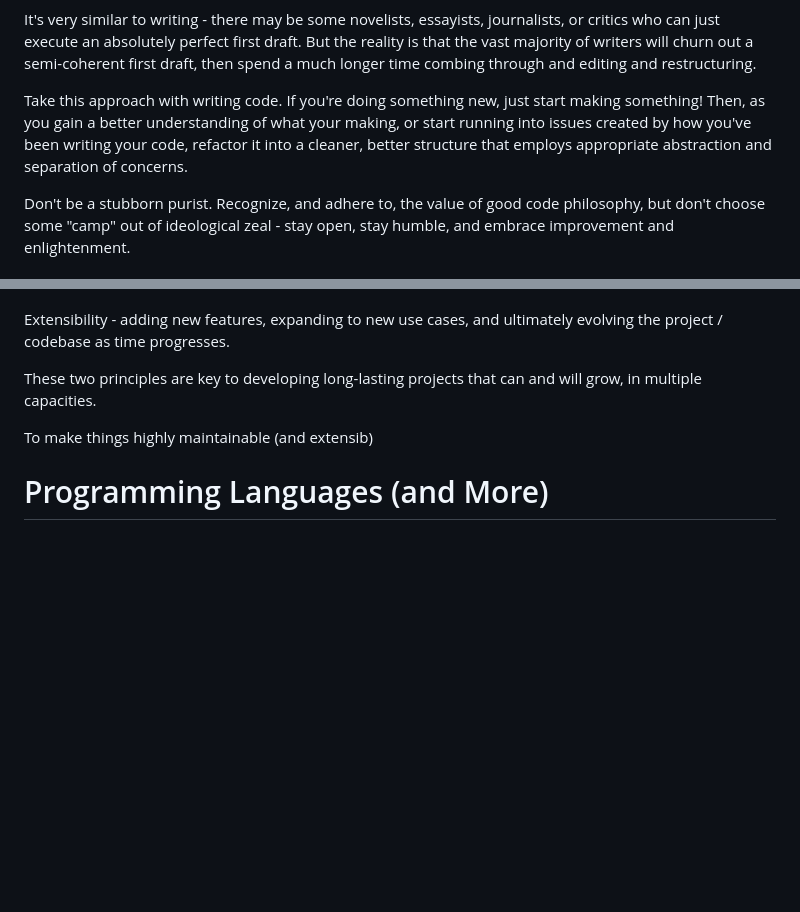
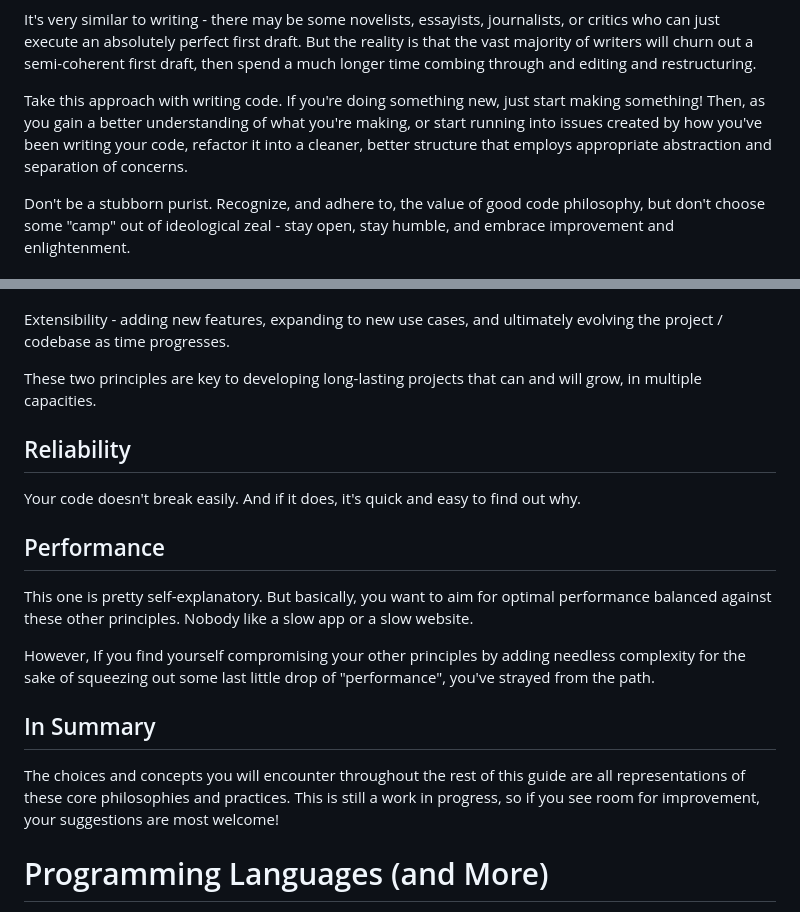
Before and after one commit to Matt-Eva/freecreate-go-server, a Markdown page: code-guide.md, 2 parts joined by grey strips. Rendered like a GitHub page; blank space fills up the shorter version.

Commit message:
saving code guide updates

```diff
--- a/code-guide.md
+++ b/code-guide.md
@@ -68,7 +68,7 @@ This means that we should embrace refactoring as part of the process of writing
 
 It's very similar to writing - there may be some novelists, essayists, journalists, or critics who can just execute an absolutely perfect first draft. But the reality is that the vast majority of writers will churn out a semi-coherent first draft, then spend a much longer time combing through and editing and restructuring.
 
-Take this approach with writing code. If you're doing something new, just start making something! Then, as you gain a better understanding of what your making, or start running into issues created by how you've been writing your code, refactor it into a cleaner, better structure that employs appropriate abstraction and separation of concerns.
+Take this approach with writing code. If you're doing something new, just start making something! Then, as you gain a better understanding of what you're making, or start running into issues created by how you've been writing your code, refactor it into a cleaner, better structure that employs appropriate abstraction and separation of concerns.
 
 Don't be a stubborn purist. Recognize, and adhere to, the value of good code philosophy, but don't choose some "camp" out of ideological zeal - stay open, stay humble, and embrace improvement and enlightenment.
 
@@ -82,7 +82,19 @@ Extensibility - adding new features, expanding to new use cases, and ultimately
 
 These two principles are key to developing long-lasting projects that can and will grow, in multiple capacities.
 
-To make things highly maintainable (and extensib)
+## Reliability
+
+Your code doesn't break easily. And if it does, it's quick and easy to find out why.
+
+## Performance
+
+This one is pretty self-explanatory. But basically, you want to aim for optimal performance balanced against these other principles. Nobody like a slow app or a slow website.
+
+However, If you find yourself compromising your other principles by adding needless complexity for the sake of squeezing out some last little drop of "performance", you've strayed from the path.
+
+## In Summary
+
+The choices and concepts you will encounter throughout the rest of this guide are all representations of these core philosophies and practices. This is still a work in progress, so if you see room for improvement, your suggestions are most welcome!
 
 # Programming Languages (and More)
 
```
